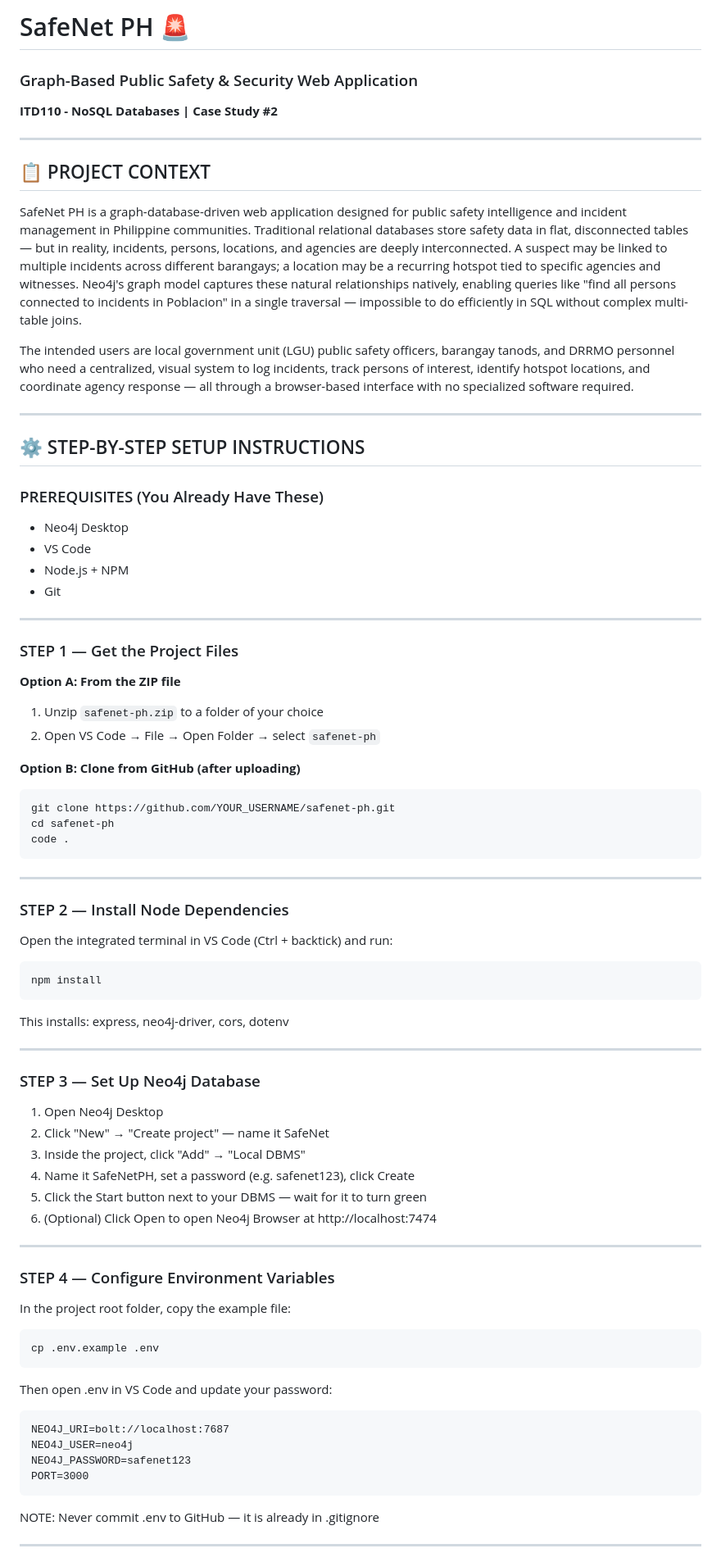
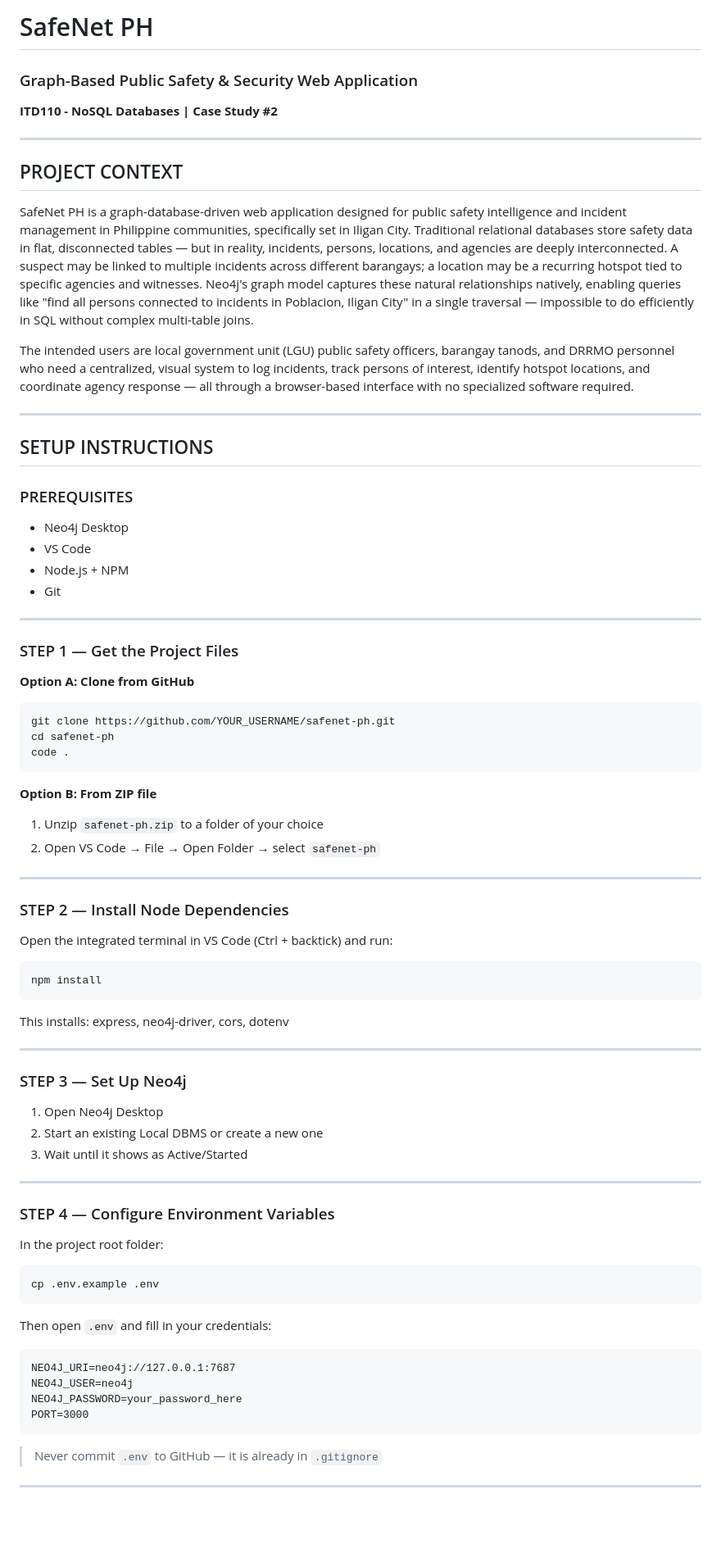
Before and after one commit to jethromarata-dotcom/safenet-ph, a Markdown page: README.md, the part around one of its changes. Shown at 82% size. Rendered like a GitHub page; blank space fills up the shorter version.

````diff
--- a/README.md
+++ b/README.md
@@ -1,20 +1,20 @@
-# SafeNet PH 🚨
+# SafeNet PH
 ### Graph-Based Public Safety & Security Web Application
 **ITD110 - NoSQL Databases | Case Study #2**
 
 ---
 
-## 📋 PROJECT CONTEXT
+## PROJECT CONTEXT
 
-SafeNet PH is a graph-database-driven web application designed for public safety intelligence and incident management in Philippine communities. Traditional relational databases store safety data in flat, disconnected tables — but in reality, incidents, persons, locations, and agencies are deeply interconnected. A suspect may be linked to multiple incidents across different barangays; a location may be a recurring hotspot tied to specific agencies and witnesses. Neo4j's graph model captures these natural relationships natively, enabling queries like "find all persons connected to incidents in Poblacion" in a single traversal — impossible to do efficiently in SQL without complex multi-table joins.
+SafeNet PH is a graph-database-driven web application designed for public safety intelligence and incident management in Philippine communities, specifically set in Iligan City. Traditional relational databases store safety data in flat, disconnected tables — but in reality, incidents, persons, locations, and agencies are deeply interconnected. A suspect may be linked to multiple incidents across different barangays; a location may be a recurring hotspot tied to specific agencies and witnesses. Neo4j's graph model captures these natural relationships natively, enabling queries like "find all persons connected to incidents in Poblacion, Iligan City" in a single traversal — impossible to do efficiently in SQL without complex multi-table joins.
 
 The intended users are local government unit (LGU) public safety officers, barangay tanods, and DRRMO personnel who need a centralized, visual system to log incidents, track persons of interest, identify hotspot locations, and coordinate agency response — all through a browser-based interface with no specialized software required.
 
 ---
 
-## ⚙️ STEP-BY-STEP SETUP INSTRUCTIONS
+## SETUP INSTRUCTIONS
 
-### PREREQUISITES (You Already Have These)
+### PREREQUISITES
 - Neo4j Desktop
 - VS Code
 - Node.js + NPM
@@ -24,16 +24,16 @@ The intended users are local government unit (LGU) public safety officers, baran
 
 ### STEP 1 — Get the Project Files
 
-**Option A: From the ZIP file**
-1. Unzip `safenet-ph.zip` to a folder of your choice
-2. Open VS Code → File → Open Folder → select `safenet-ph`
-
-**Option B: Clone from GitHub (after uploading)**
+**Option A: Clone from GitHub**
 ```bash
 git clone https://github.com/YOUR_USERNAME/safenet-ph.git
 cd safenet-ph
 code .
 ```
+
+**Option B: From ZIP file**
+1. Unzip `safenet-ph.zip` to a folder of your choice
+2. Open VS Code → File → Open Folder → select `safenet-ph`
 
 ---
 
@@ -47,33 +47,30 @@ This installs: express, neo4j-driver, cors, dotenv
 
 ---
 
-### STEP 3 — Set Up Neo4j Database
+### STEP 3 — Set Up Neo4j
 
 1. Open Neo4j Desktop
-2. Click "New" → "Create project" — name it SafeNet
-3. Inside the project, click "Add" → "Local DBMS"
-4. Name it SafeNetPH, set a password (e.g. safenet123), click Create
-5. Click the Start button next to your DBMS — wait for it to turn green
-6. (Optional) Click Open to open Neo4j Browser at http://localhost:7474
+2. Start an existing Local DBMS or create a new one
+3. Wait until it shows as Active/Started
 
 ---
 
 ### STEP 4 — Configure Environment Variables
 
-In the project root folder, copy the example file:
+In the project root folder:
 ```bash
 cp .env.example .env
 ```
 
-Then open .env in VS Code and update your password:
+Then open `.env` and fill in your credentials:
 ```
-NEO4J_URI=bolt://localhost:7687
+NEO4J_URI=neo4j://127.0.0.1:7687
 NEO4J_USER=neo4j
-NEO4J_PASSWORD=safenet123
+NEO4J_PASSWORD=your_password_here
 PORT=3000
 ```
 
-NOTE: Never commit .env to GitHub — it is already in .gitignore
+> Never commit `.env` to GitHub — it is already in `.gitignore`
 
 ---
 
````
Also changed, not shown: other parts of README.md (+37 -69 lines).
